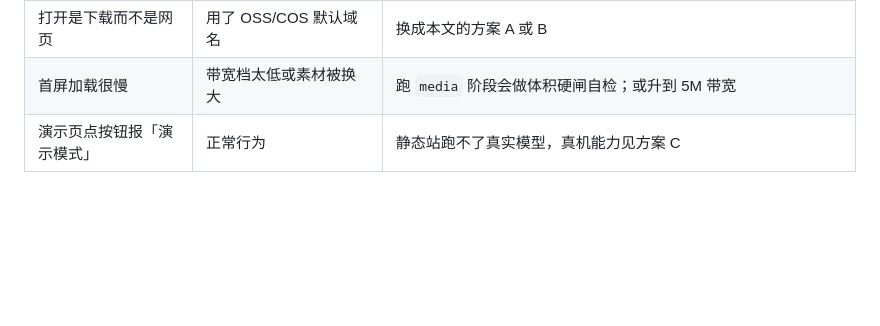
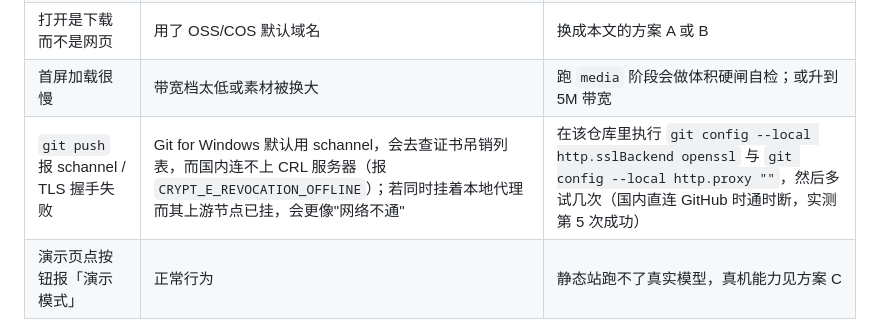
Before and after one commit to wangfeilaing/LocalDigitalHuman, a Markdown page: showcase/DEPLOY.md, the part around the change. GitHub-like rendering; blank space fills up the shorter version.

Commit message:
DEPLOY.md：补充 Windows 上 git push 失败的根因与修法
Git for Windows 默认的 schannel 后端会去校验证书吊销列表，国内连不上 CRL 服务器时
报 CRYPT_E_REVOCATION_OFFLINE；如果同时挂着本地代理而其上游节点已失效，
整体表现得就像网络不通（TLS handshake failed / connection timed out）。

修法：在仓库里设置 http.sslBackend=openssl 并清空 http.proxy 绕开代理，
国内直连 GitHub 时通时断，多试几次即可（实测第 5 次成功）。

```diff
--- a/showcase/DEPLOY.md
+++ b/showcase/DEPLOY.md
@@ -323,4 +323,5 @@ python -m http.server 8080 --directory D:\LocalDigitalHuman\showcase   # http://
 | 视频不能拖进度 | 服务端不支持 Range | 用 nginx，别用简易 http.server 长期跑 |
 | 打开是下载而不是网页 | 用了 OSS/COS 默认域名 | 换成本文的方案 A 或 B |
 | 首屏加载很慢 | 带宽档太低或素材被换大 | 跑 `media` 阶段会做体积硬闸自检；或升到 5M 带宽 |
+| `git push` 报 schannel / TLS 握手失败 | Git for Windows 默认用 schannel，会去查证书吊销列表，而国内连不上 CRL 服务器（报 `CRYPT_E_REVOCATION_OFFLINE`）；若同时挂着本地代理而其上游节点已挂，会更像"网络不通" | 在该仓库里执行 `git config --local http.sslBackend openssl` 与 `git config --local http.proxy ""`，然后多试几次（国内直连 GitHub 时通时断，实测第 5 次成功） |
 | 演示页点按钮报「演示模式」 | 正常行为 | 静态站跑不了真实模型，真机能力见方案 C |
```
